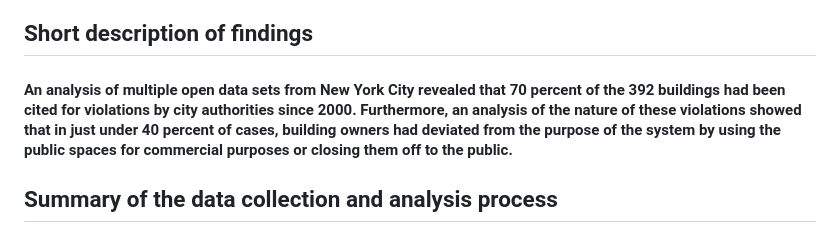
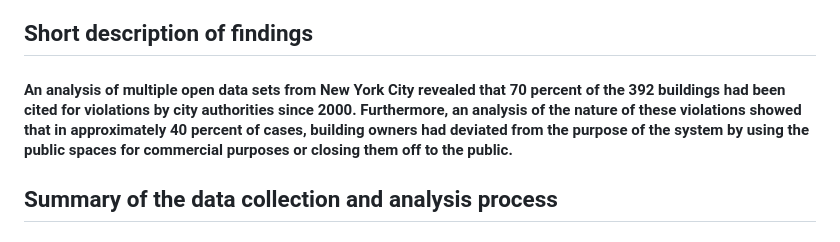
Before and after one commit to Kunihiro-Iwasaki/Project2, a Markdown page: README.md, the part around the change. Drawn GitHub-style.

```diff
--- a/README.md
+++ b/README.md
@@ -5,7 +5,7 @@
 ## Short description of what aimed to accomplish
 #### When walking around Manhattan, you’ll come across public spaces marked with “OPEN TO PUBLIC” signs. In fact, these public spaces were developed by building owners in exchange for permission to construct larger buildings. A total of 392 buildings have developed such spaces, resulting in approximately 600 locations throughout New York City. Are building owners properly operating and managing these public spaces after receiving their development incentives? I sought to uncover the reality through data analysis and on-site investigations.
 ## Short description of findings
-#### An analysis of multiple open data sets from New York City revealed that 70 percent of the 392 buildings had been cited for violations by city authorities since 2000. Furthermore, an analysis of the nature of these violations showed that in just under 40 percent of cases, building owners had deviated from the purpose of the system by using the public spaces for commercial purposes or closing them off to the public.
+#### An analysis of multiple open data sets from New York City revealed that 70 percent of the 392 buildings had been cited for violations by city authorities since 2000. Furthermore, an analysis of the nature of these violations showed that in approximately 40 percent of cases, building owners had deviated from the purpose of the system by using the public spaces for commercial purposes or closing them off to the public.
 ## Summary of the data collection and analysis process
 #### First, I retrieved data on all 392 POPS locations in New York City from the "NYC Open Data Privately Owned Public Spaces (POPS)". Next, I obtained complaint data submitted to the DOB and extracted 3,711 complaints related to POPS from the "DOB Complaints". I merged this data with the POPS data using building IDs and analyzed the violation status for each building. Furthermore, by entering a complaint number on the "Building Information System", one can view detailed information about the violation. I wrote code to automatically enter 460 complaint numbers—each containing violation details—one by one, and scraped the violation information. To circumvent the city’s anti-bot measures, I configured the script to open a new tab and enter each complaint number individually.　Based on this, I used AI to classify the 460 cases into five categories, thereby clarifying the actual nature of the violations. I also verified the classification results myself.
 ###### "NYC Open Data Privately Owned Public Spaces (POPS)" https://data.cityofnewyork.us/City-Government/Privately-Owned-Public-Spaces-POPS-/rvih-nhyn/about_data
```
